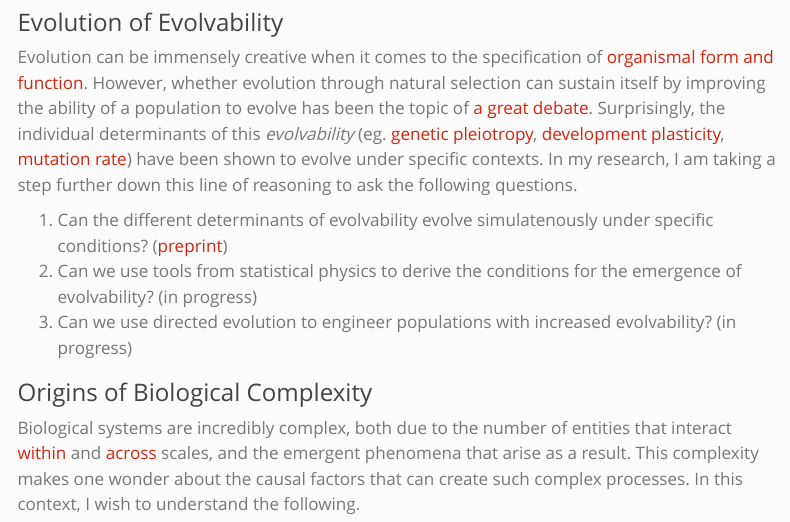
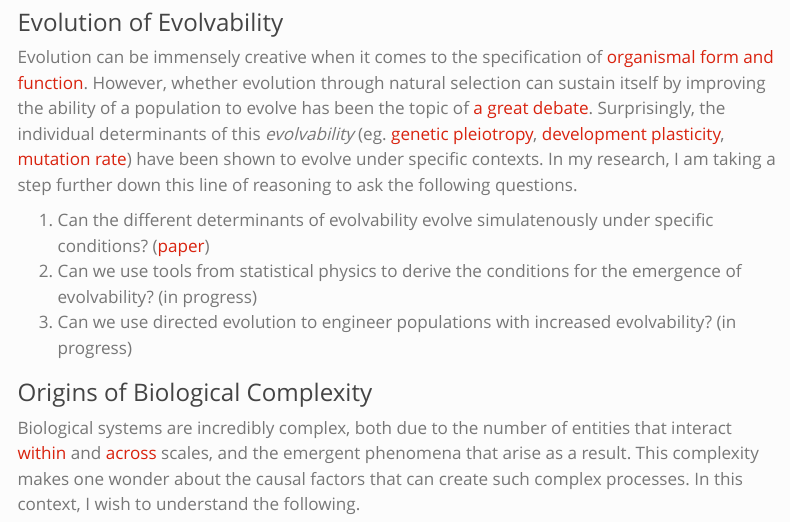
Before and after one commit to aVeryStrangeLoop/aVeryStrangeLoop.github.io, a Quarto document (research.qmd): the page in a window 1100 px wide, from its top. Rendered offline with R 4.5, knitr and Pandoc in place of Quarto, with nearby package versions; menus at the side of the page are left out.

Commit message:
Updates research page

```diff
--- a/research.qmd
+++ b/research.qmd
@@ -7,7 +7,7 @@ format:
 ### Evolution of Evolvability
 Evolution can be immensely creative when it comes to the specification of [organismal form and function](https://wwnorton.com/books/9780393307009). However, whether evolution through natural selection can sustain itself by improving the ability of a population to evolve has been the topic of [a great debate](https://www.nature.com/articles/nrg2278). Surprisingly, the individual determinants of this *evolvability* (eg. [genetic pleiotropy](https://doi.org/10.1111/j.1558-5646.2007.00303.x), [development plasticity](https://doi.org/10.1111/j.1558-5646.2012.01649.x), [mutation rate](https://doi.org/10.1534/genetics.116.193565)) have been shown to evolve under specific contexts. In my research, I am taking a step further down this line of reasoning to ask the following questions.
 
-1. Can the different determinants of evolvability evolve simulatenously under specific conditions? ([preprint](https://doi.org/10.1101/2023.01.04.520634))
+1. Can the different determinants of evolvability evolve simulatenously under specific conditions? ([paper](https://doi.org/10.1073/pnas.2413930121))
 2. Can we use tools from statistical physics to derive the conditions for the emergence of evolvability? (in progress)
 3. Can we use directed evolution to engineer populations with increased evolvability?  (in progress)
 
```
Also changed, not shown: .quarto/idx/cv.qmd.json, .quarto/idx/docs.qmd.json, .quarto/idx/index.qmd.json, .quarto/idx/pubs.qmd.json, .quarto/idx/research.qmd.json, .quarto/idx/teaching.qmd.json, docs/search.json, 20 other files.
